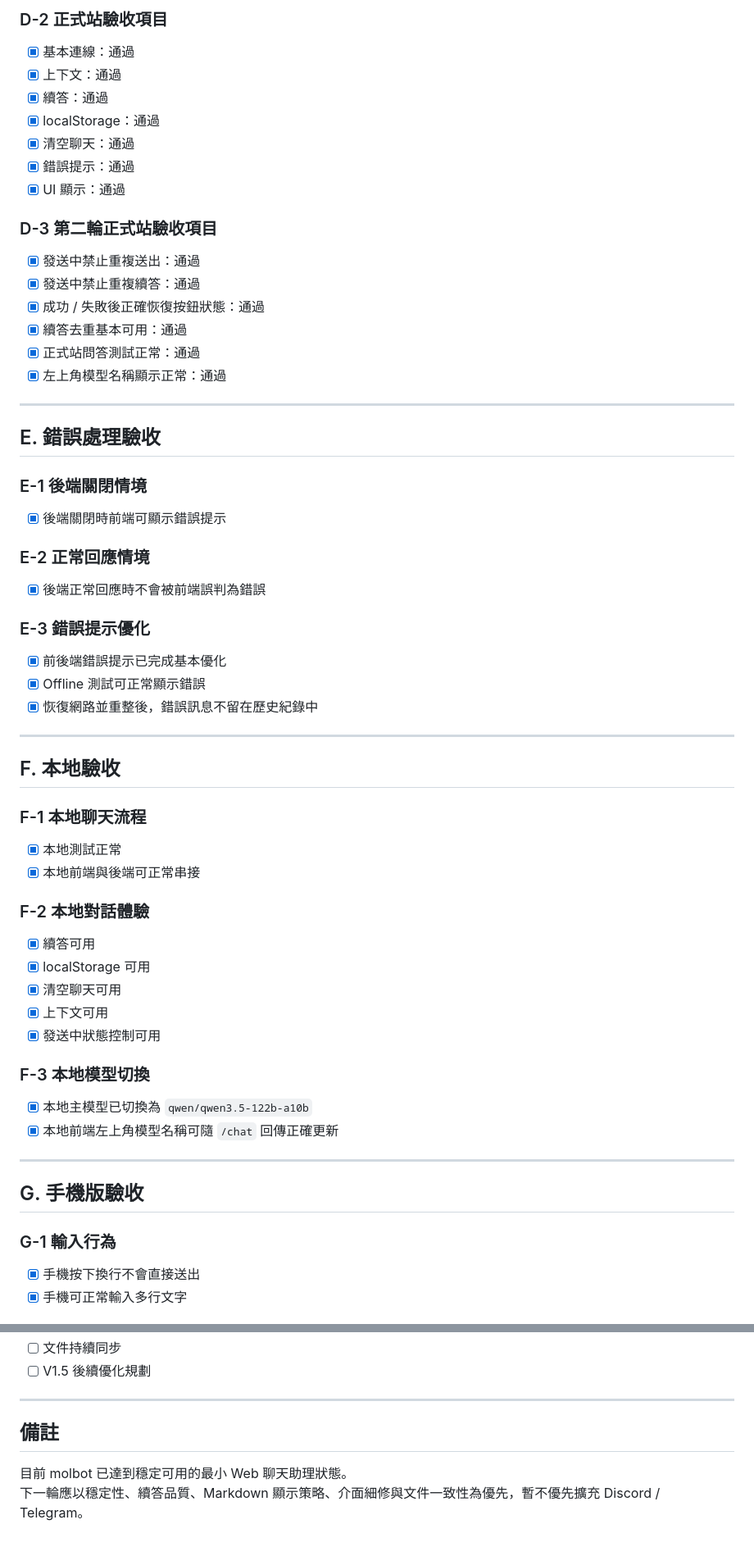
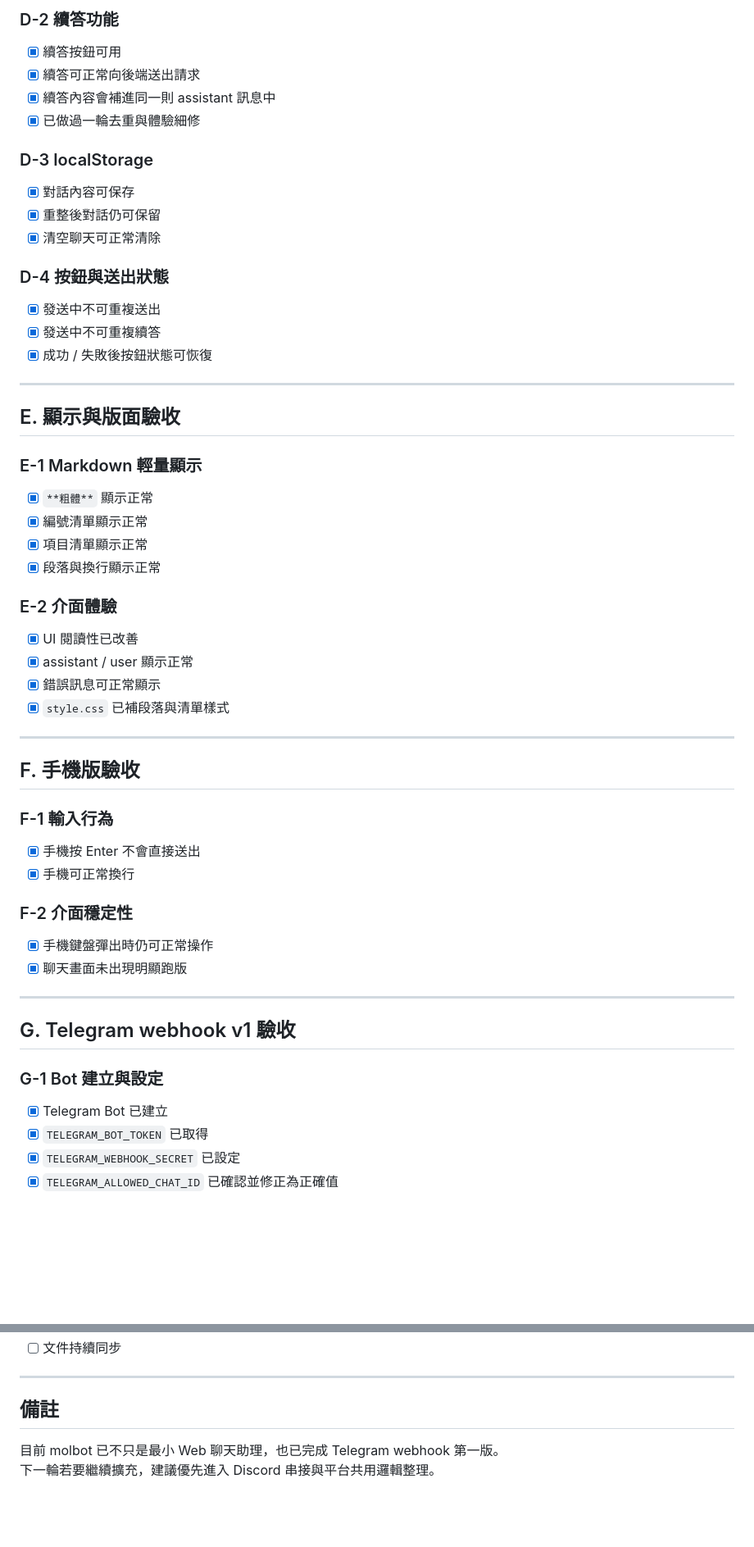
Before and after one commit to jason1596840052026/moltbot, a Markdown page: acceptance-checklist.md, 2 parts joined by grey strips. Shown at 82% size. Rendered like a GitHub page; blank space fills up the shorter version.

Commit message:
Update acceptance checklist for V1.5 stable

```diff
--- a/acceptance-checklist.md
+++ b/acceptance-checklist.md
@@ -111,60 +94,55 @@
 
-### D-2 正式站驗收項目
-- [x] 基本連線：通過
-- [x] 上下文：通過
-- [x] 續答：通過
-- [x] localStorage：通過
-- [x] 清空聊天：通過
-- [x] 錯誤提示：通過
-- [x] UI 顯示：通過
+### D-2 續答功能
+- [x] 續答按鈕可用
+- [x] 續答可正常向後端送出請求
+- [x] 續答內容會補進同一則 assistant 訊息中
+- [x] 已做過一輪去重與體驗細修
 
-### D-3 第二輪正式站驗收項目
-- [x] 發送中禁止重複送出：通過
-- [x] 發送中禁止重複續答：通過
-- [x] 成功 / 失敗後正確恢復按鈕狀態：通過
-- [x] 續答去重基本可用：通過
-- [x] 正式站問答測試正常：通過
-- [x] 左上角模型名稱顯示正常：通過
+### D-3 localStorage
+- [x] 對話內容可保存
+- [x] 重整後對話仍可保留
+- [x] 清空聊天可正常清除
+
+### D-4 按鈕與送出狀態
+- [x] 發送中不可重複送出
+- [x] 發送中不可重複續答
+- [x] 成功 / 失敗後按鈕狀態可恢復
 
 ---
 
-## E. 錯誤處理驗收
+## E. 顯示與版面驗收
 
-### E-1 後端關閉情境
-- [x] 後端關閉時前端可顯示錯誤提示
+### E-1 Markdown 輕量顯示
+- [x] `**粗體**` 顯示正常
+- [x] 編號清單顯示正常
+- [x] 項目清單顯示正常
+- [x] 段落與換行顯示正常
 
-### E-2 正常回應情境
-- [x] 後端正常回應時不會被前端誤判為錯誤
-
-### E-3 錯誤提示優化
-- [x] 前後端錯誤提示已完成基本優化
-- [x] Offline 測試可正常顯示錯誤
-- [x] 恢復網路並重整後，錯誤訊息不留在歷史紀錄中
+### E-2 介面體驗
+- [x] UI 閱讀性已改善
+- [x] assistant / user 顯示正常
+- [x] 錯誤訊息可正常顯示
+- [x] `style.css` 已補段落與清單樣式
 
 ---
 
-## F. 本地驗收
+## F. 手機版驗收
 
-### F-1 本地聊天流程
-- [x] 本地測試正常
-- [x] 本地前端與後端可正常串接
+### F-1 輸入行為
+- [x] 手機按 Enter 不會直接送出
+- [x] 手機可正常換行
 
-### F-2 本地對話體驗
-- [x] 續答可用
-- [x] localStorage 可用
-- [x] 清空聊天可用
-- [x] 上下文可用
-- [x] 發送中狀態控制可用
-
-### F-3 本地模型切換
-- [x] 本地主模型已切換為 `qwen/qwen3.5-122b-a10b`
-- [x] 本地前端左上角模型名稱可隨 `/chat` 回傳正確更新
+### F-2 介面穩定性
+- [x] 手機鍵盤彈出時仍可正常操作
+- [x] 聊天畫面未出現明顯跑版
 
 ---
 
-## G. 手機版驗收
+## G. Telegram webhook v1 驗收
 
-### G-1 輸入行為
-- [x] 手機按下換行不會直接送出
-- [x] 手機可正常輸入多行文字
+### G-1 Bot 建立與設定
+- [x] Telegram Bot 已建立
+- [x] `TELEGRAM_BOT_TOKEN` 已取得
+- [x] `TELEGRAM_WEBHOOK_SECRET` 已設定
+- [x] `TELEGRAM_ALLOWED_CHAT_ID` 已確認並修正為正確值
 
@@ -237,9 +199,8 @@
 - [ ] 文件持續同步
-- [ ] V1.5 後續優化規劃
 
 ---
 
 ## 備註
 
-目前 molbot 已達到穩定可用的最小 Web 聊天助理狀態。
-下一輪應以穩定性、續答品質、Markdown 顯示策略、介面細修與文件一致性為優先，暫不優先擴充 Discord / Telegram。
+目前 molbot 已不只是最小 Web 聊天助理，也已完成 Telegram webhook 第一版。
+下一輪若要繼續擴充，建議優先進入 Discord 串接與平台共用邏輯整理。
```
Also changed, not shown: other parts of acceptance-checklist.md (+66 -99 lines).
